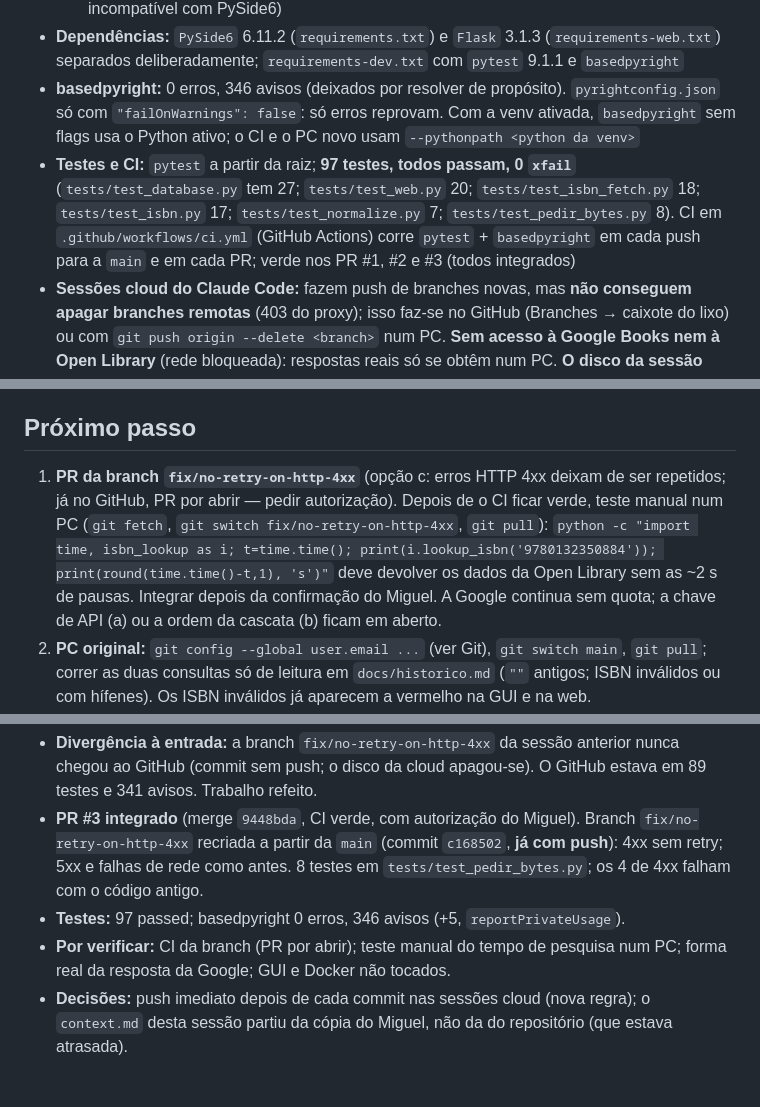
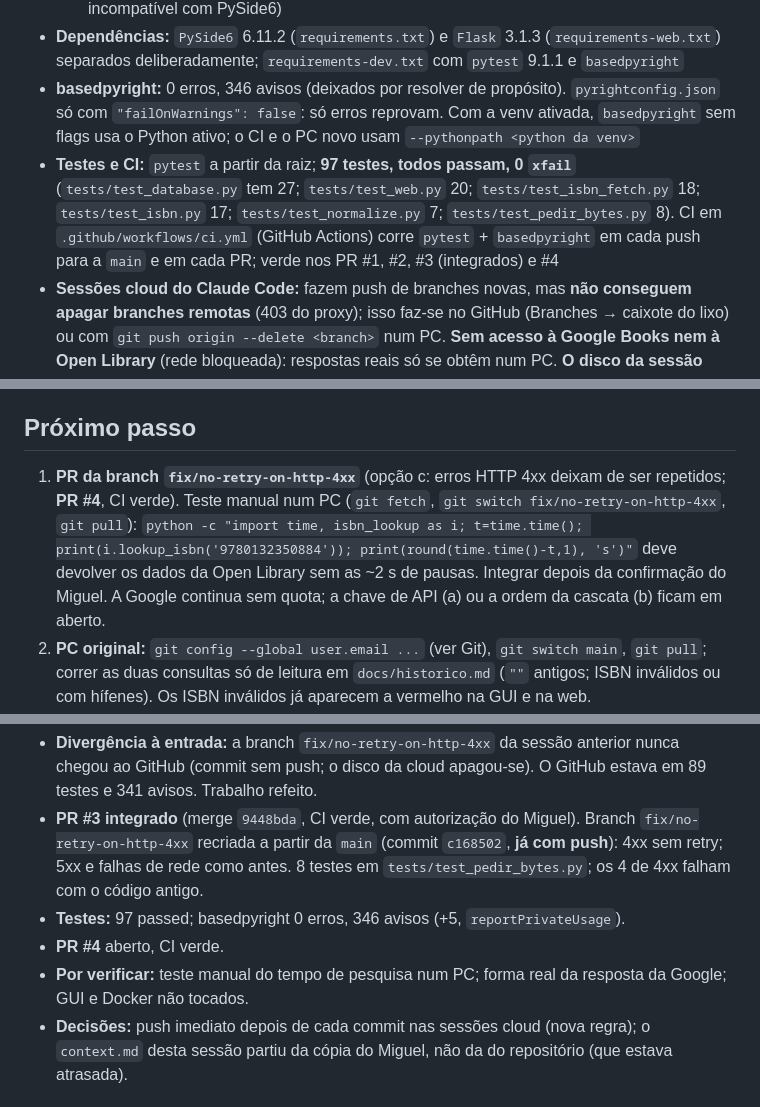
Before and after one commit to Miguellopes-89/biblioteca-pessoal, a Markdown page: context.md, 3 parts joined by grey strips. GitHub-like rendering.

Commit message:
Regista CI verde no PR #4
Co-Authored-By: Claude Opus 5.5 <noreply@anthropic.com>
Claude-Session: https://claude.ai/code/session_01EWtgzq6jVXNhviwgCfCRXZ

```diff
--- a/context.md
+++ b/context.md
@@ -30,7 +30,7 @@ O Claude do Projeto (claude.ai) só vê este ficheiro; o Claude Code recebe o `C
   - Usar a janela "Windows PowerShell" normal: nem "Administrator" nem "(x86)" (32 bits, incompatível com PySide6)
 - **Dependências:** `PySide6` 6.11.2 (`requirements.txt`) e `Flask` 3.1.3 (`requirements-web.txt`) separados deliberadamente; `requirements-dev.txt` com `pytest` 9.1.1 e `basedpyright`
 - **basedpyright:** 0 erros, 346 avisos (deixados por resolver de propósito). `pyrightconfig.json` só com `"failOnWarnings": false`: só erros reprovam. Com a venv ativada, `basedpyright` sem flags usa o Python ativo; o CI e o PC novo usam `--pythonpath <python da venv>`
-- **Testes e CI:** `pytest` a partir da raiz; **97 testes, todos passam, 0 `xfail`** (`tests/test_database.py` tem 27; `tests/test_web.py` 20; `tests/test_isbn_fetch.py` 18; `tests/test_isbn.py` 17; `tests/test_normalize.py` 7; `tests/test_pedir_bytes.py` 8). CI em `.github/workflows/ci.yml` (GitHub Actions) corre `pytest` + `basedpyright` em cada push para a `main` e em cada PR; verde nos PR #1, #2 e #3 (todos integrados)
+- **Testes e CI:** `pytest` a partir da raiz; **97 testes, todos passam, 0 `xfail`** (`tests/test_database.py` tem 27; `tests/test_web.py` 20; `tests/test_isbn_fetch.py` 18; `tests/test_isbn.py` 17; `tests/test_normalize.py` 7; `tests/test_pedir_bytes.py` 8). CI em `.github/workflows/ci.yml` (GitHub Actions) corre `pytest` + `basedpyright` em cada push para a `main` e em cada PR; verde nos PR #1, #2, #3 (integrados) e #4
 - **Sessões cloud do Claude Code:** fazem push de branches novas, mas **não conseguem apagar branches remotas** (403 do proxy); isso faz-se no GitHub (Branches → caixote do lixo) ou com `git push origin --delete <branch>` num PC. **Sem acesso à Google Books nem à Open Library** (rede bloqueada): respostas reais só se obtêm num PC. **O disco da sessão apaga-se ao fechar: push imediato depois de cada commit** (um commit sem push perdeu-se em 2026-10-21)
 - **Testar uma branch que já existe no PC:** `git switch <branch>` usa a cópia local, que pode estar desatualizada; fazer sempre `git pull` a seguir (aconteceu em 2026-10-21)
 - **Colar código no Zed:** causa mais comum de bugs (4 vezes) — confirmar visualmente a indentação de blocos `if`/`try` depois de colar
@@ -56,7 +56,7 @@ O Claude do Projeto (claude.ai) só vê este ficheiro; o Claude Code recebe o `C
 
 ## Próximo passo
 
-1. **PR da branch `fix/no-retry-on-http-4xx`** (opção c: erros HTTP 4xx deixam de ser repetidos; já no GitHub, PR por abrir — pedir autorização). Depois de o CI ficar verde, teste manual num PC (`git fetch`, `git switch fix/no-retry-on-http-4xx`, `git pull`): `python -c "import time, isbn_lookup as i; t=time.time(); print(i.lookup_isbn('9780132350884')); print(round(time.time()-t,1), 's')"` deve devolver os dados da Open Library sem as ~2 s de pausas. Integrar depois da confirmação do Miguel. A Google continua sem quota; a chave de API (a) ou a ordem da cascata (b) ficam em aberto.
+1. **PR da branch `fix/no-retry-on-http-4xx`** (opção c: erros HTTP 4xx deixam de ser repetidos; **PR #4**, CI verde). Teste manual num PC (`git fetch`, `git switch fix/no-retry-on-http-4xx`, `git pull`): `python -c "import time, isbn_lookup as i; t=time.time(); print(i.lookup_isbn('9780132350884')); print(round(time.time()-t,1), 's')"` deve devolver os dados da Open Library sem as ~2 s de pausas. Integrar depois da confirmação do Miguel. A Google continua sem quota; a chave de API (a) ou a ordem da cascata (b) ficam em aberto.
 2. **PC original:** `git config --global user.email ...` (ver Git), `git switch main`, `git pull`; correr as duas consultas só de leitura em `docs/historico.md` (`""` antigos; ISBN inválidos ou com hífenes). Os ISBN inválidos já aparecem a vermelho na GUI e na web.
 3. **Proteger a `main` no GitHub** (aviso "Your main branch isn't protected"): "Protect this branch" → exigir o CI verde, bloquear force push e eliminação; se ligar "require pull request", 0 aprovações. Feito pelo Miguel.
 4. **Apagar no GitHub** as branches integradas: `feat/validate-isbn-on-save`, `test/isbn-fetch-parsing` (e `fix/no-retry-on-http-4xx` depois do merge).
@@ -70,7 +70,8 @@ Pendente: na web, o formulário de adicionar volta vazio quando há erro (o util
 - **Divergência à entrada:** a branch `fix/no-retry-on-http-4xx` da sessão anterior nunca chegou ao GitHub (commit sem push; o disco da cloud apagou-se). O GitHub estava em 89 testes e 341 avisos. Trabalho refeito.
 - **PR #3 integrado** (merge `9448bda`, CI verde, com autorização do Miguel). Branch `fix/no-retry-on-http-4xx` recriada a partir da `main` (commit `c168502`, **já com push**): 4xx sem retry; 5xx e falhas de rede como antes. 8 testes em `tests/test_pedir_bytes.py`; os 4 de 4xx falham com o código antigo.
 - **Testes:** 97 passed; basedpyright 0 erros, 346 avisos (+5, `reportPrivateUsage`).
-- **Por verificar:** CI da branch (PR por abrir); teste manual do tempo de pesquisa num PC; forma real da resposta da Google; GUI e Docker não tocados.
+- **PR #4** aberto, CI verde.
+- **Por verificar:** teste manual do tempo de pesquisa num PC; forma real da resposta da Google; GUI e Docker não tocados.
 - **Decisões:** push imediato depois de cada commit nas sessões cloud (nova regra); o `context.md` desta sessão partiu da cópia do Miguel, não da do repositório (que estava atrasada).
 
 ## Regras de trabalho
```
